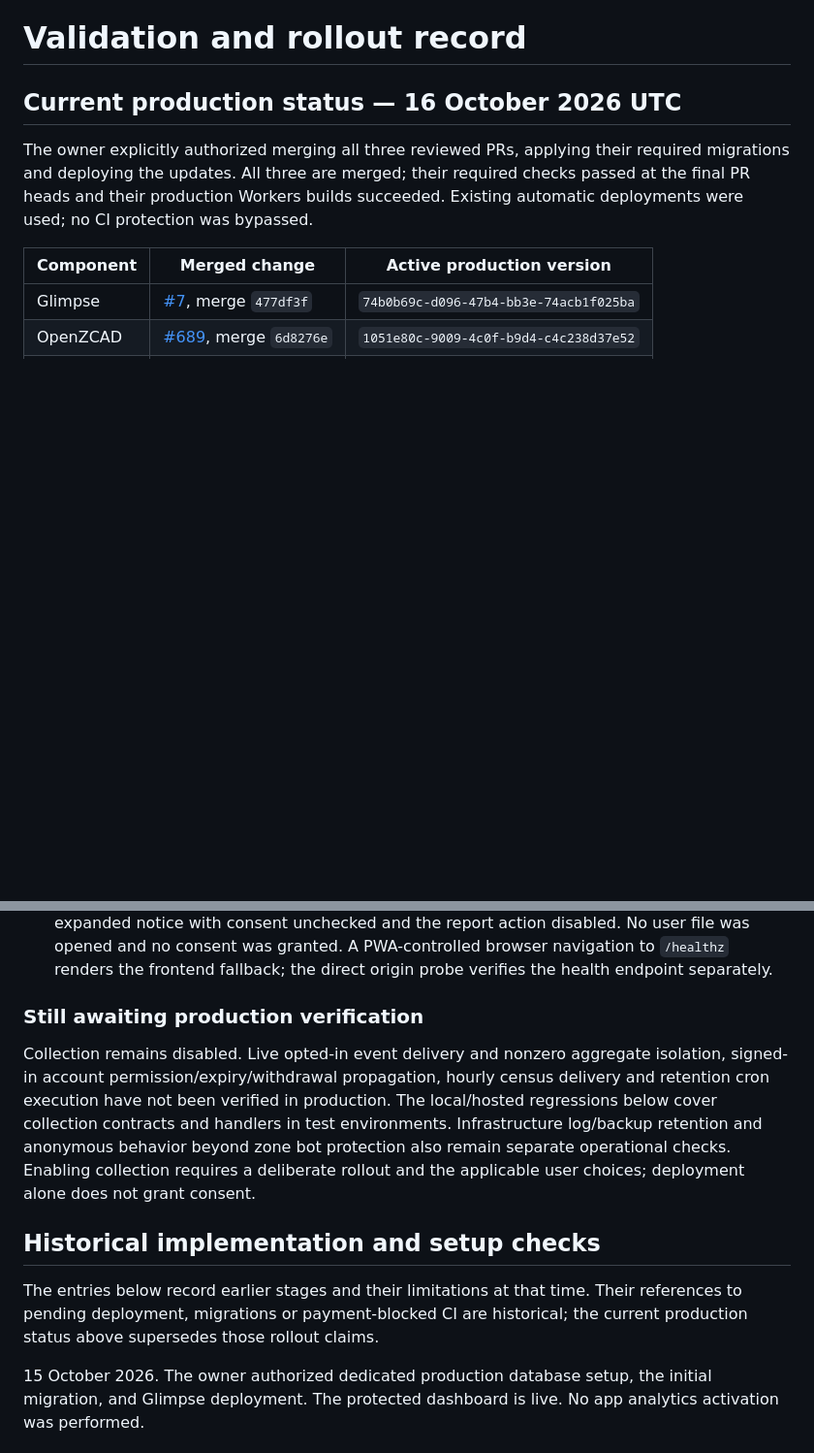
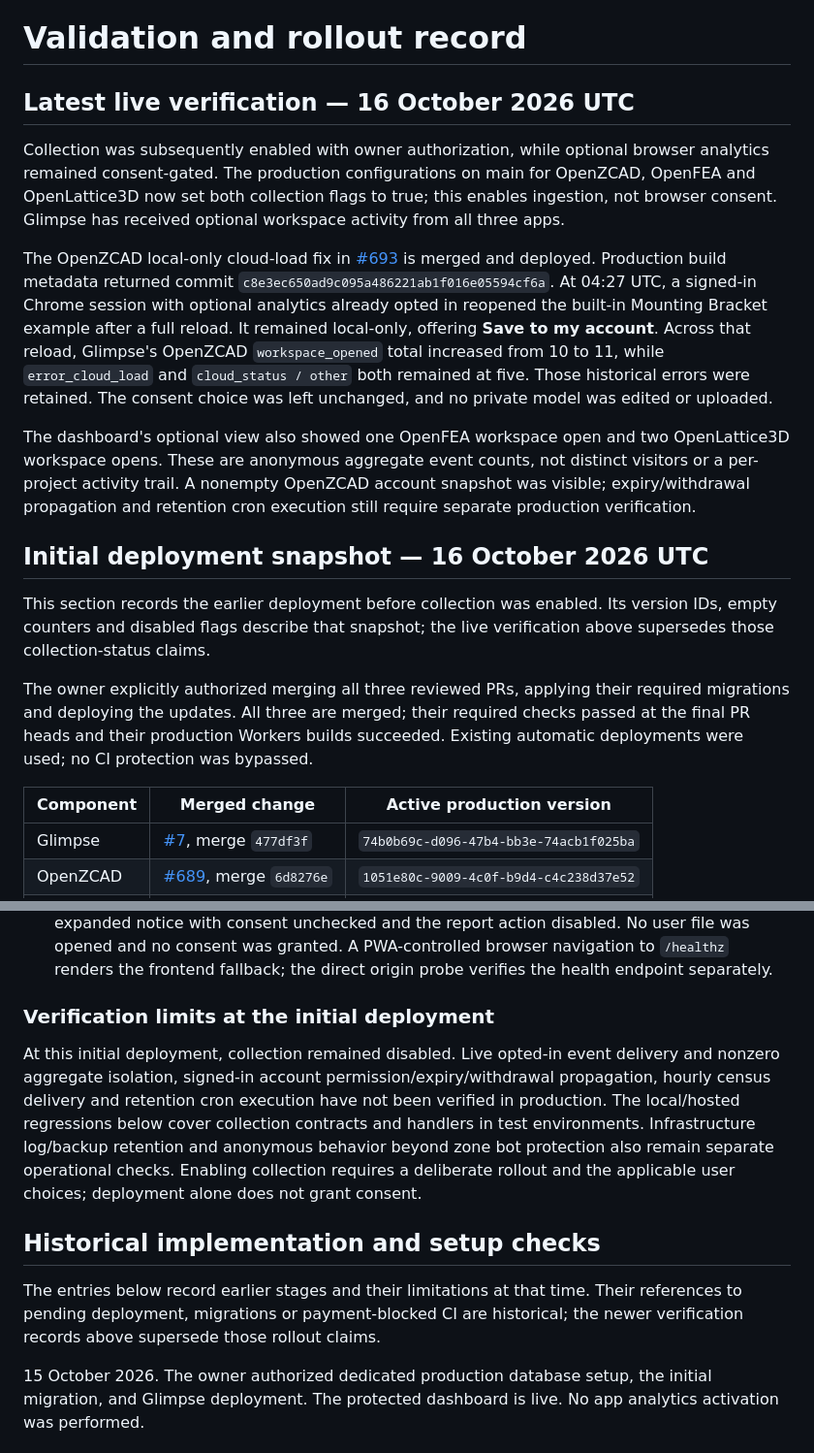
Before and after one commit to esaueng/glimpse, a Markdown page: docs/VALIDATION.md, 2 parts joined by grey strips. Shown at 97% size. Drawn GitHub-style; blank space fills up the shorter version.

Commit message:
docs: record consented live activity verification

```diff
--- a/docs/VALIDATION.md
+++ b/docs/VALIDATION.md
@@ -1,6 +1,35 @@
 # Validation and rollout record
 
-## Current production status — 16 October 2026 UTC
+## Latest live verification — 16 October 2026 UTC
+
+Collection was subsequently enabled with owner authorization, while optional
+browser analytics remained consent-gated. The production configurations on main
+for OpenZCAD, OpenFEA and OpenLattice3D now set both collection flags to true;
+this enables ingestion, not browser consent. Glimpse has received optional
+workspace activity from all three apps.
+
+The OpenZCAD local-only cloud-load fix in
+[#693](https://github.com/esaueng/OpenZCAD/pull/693) is merged and deployed.
+Production build metadata returned commit
+`c8e3ec650ad9c095a486221ab1f016e05594cf6a`. At 04:27 UTC, a signed-in Chrome
+session with optional analytics already opted in reopened the built-in Mounting
+Bracket example after a full reload. It remained local-only, offering **Save to
+my account**. Across that reload, Glimpse's OpenZCAD `workspace_opened` total
+increased from 10 to 11, while `error_cloud_load` and `cloud_status / other`
+both remained at five. Those historical errors were retained. The consent
+choice was left unchanged, and no private model was edited or uploaded.
+
+The dashboard's optional view also showed one OpenFEA workspace open and two
+OpenLattice3D workspace opens. These are anonymous aggregate event counts,
+not distinct visitors or a per-project activity trail. A nonempty OpenZCAD
+account snapshot was visible; expiry/withdrawal propagation and retention cron
+execution still require separate production verification.
+
+## Initial deployment snapshot — 16 October 2026 UTC
+
+This section records the earlier deployment before collection was enabled.
+Its version IDs, empty counters and disabled flags describe that snapshot;
+the live verification above supersedes those collection-status claims.
 
 The owner explicitly authorized merging all three reviewed PRs, applying their
 required migrations and deploying the updates. All three are merged; their
@@ -61,9 +90,9 @@ existing account/project contents were exported.
   navigation to `/healthz` renders the frontend fallback; the direct origin probe
   verifies the health endpoint separately.
 
-### Still awaiting production verification
+### Verification limits at the initial deployment
 
-Collection remains disabled. Live opted-in event delivery and nonzero aggregate
+At this initial deployment, collection remained disabled. Live opted-in event delivery and nonzero aggregate
 isolation, signed-in account permission/expiry/withdrawal propagation, hourly
 census delivery and retention cron execution have not been verified in production.
 The local/hosted regressions below cover collection contracts and handlers in test environments.
@@ -76,7 +105,7 @@ grant consent.
 
 The entries below record earlier stages and their limitations at that time.
 Their references to pending deployment, migrations or payment-blocked CI are
-historical; the current production status above supersedes those rollout claims.
+historical; the newer verification records above supersede those rollout claims.
 
 15 October 2026. The owner authorized dedicated production database setup, the initial migration, and Glimpse deployment. The protected dashboard is live. No app analytics activation was performed.
 
```
Also changed, not shown: docs/EXPANDED-ANALYTICS.md (+3 -2 lines).
